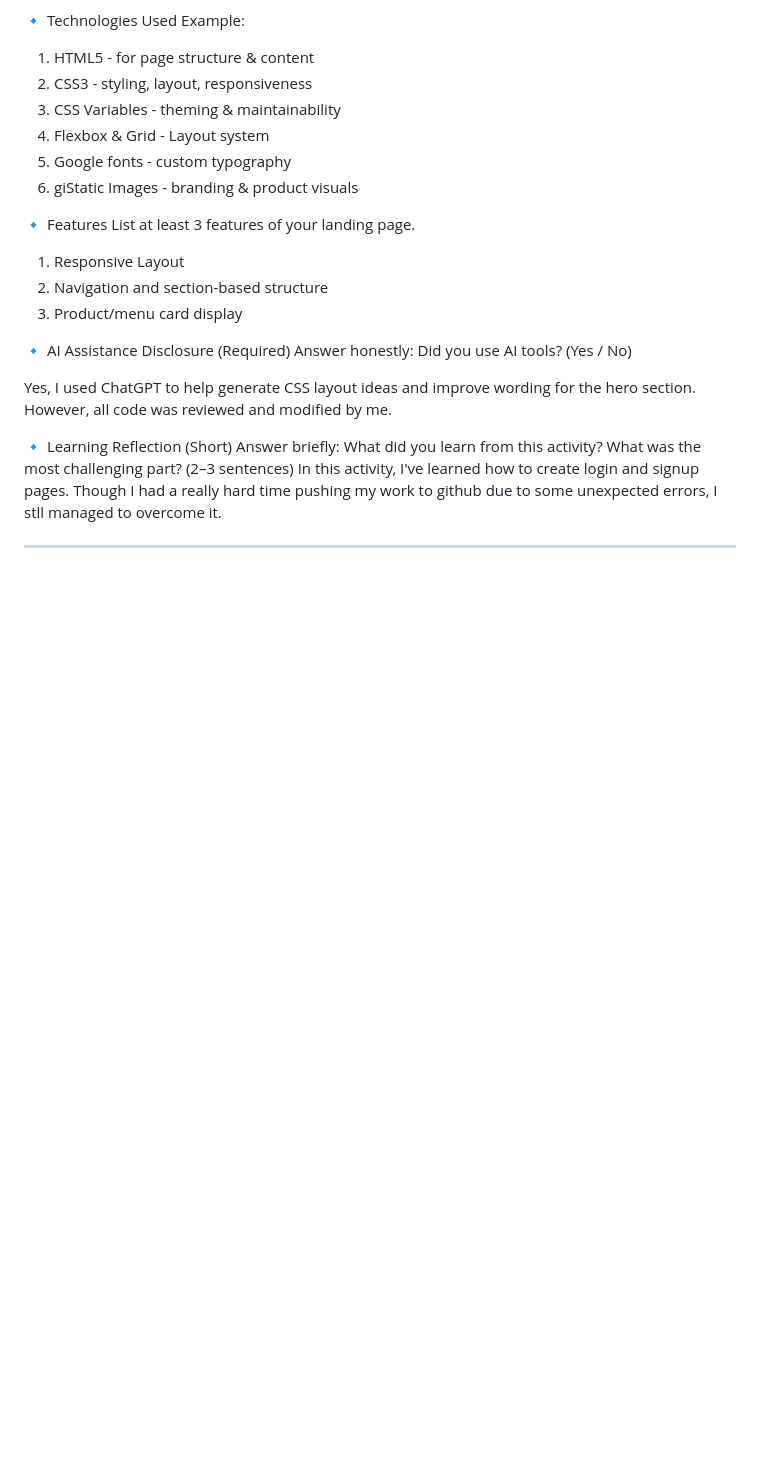
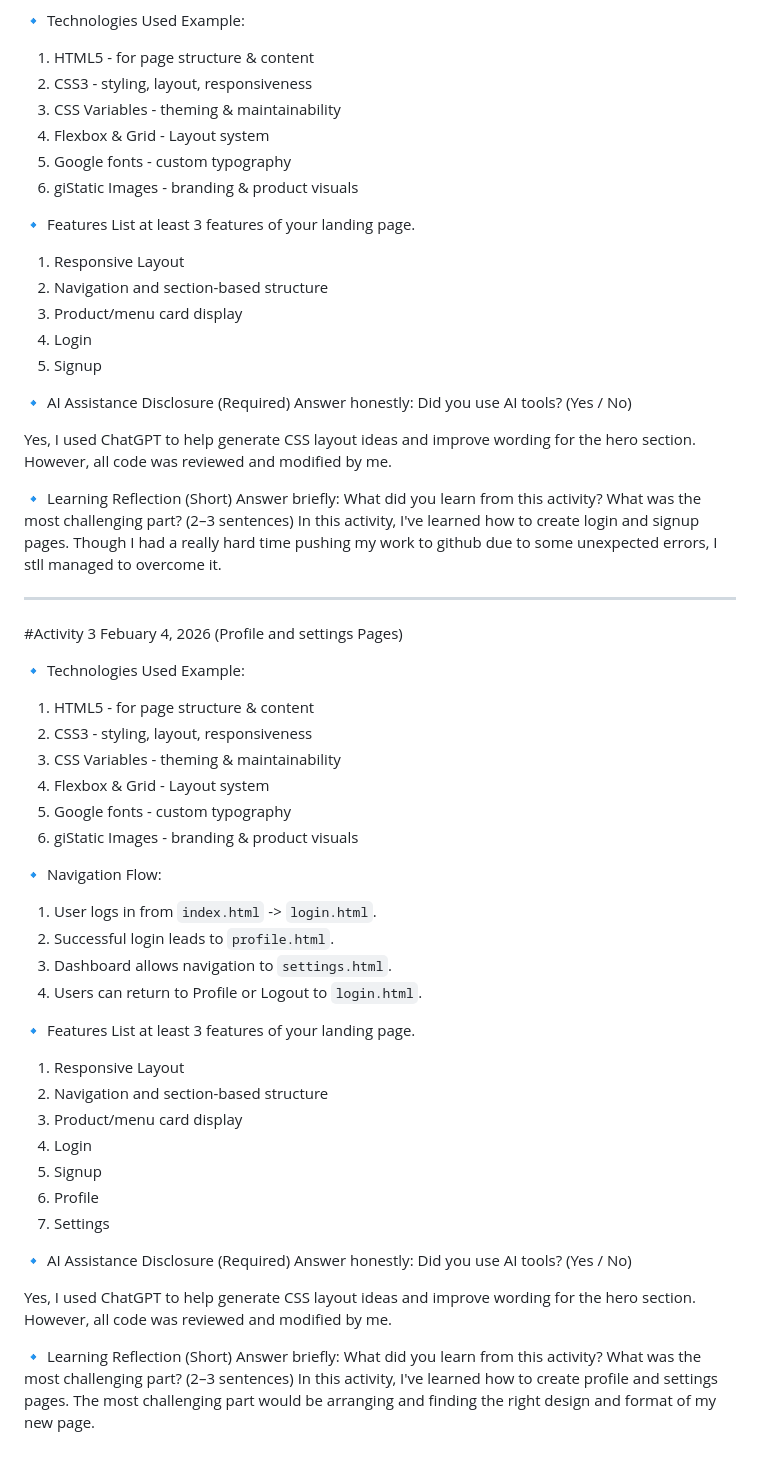
Before and after one commit to SzarinaEllaine/palaca-integrative-programming, a Markdown page: README.md, the part around the change. Rendered like a GitHub page; blank space fills up the shorter version.

Commit message:
new README.md context

```diff
--- a/README.md
+++ b/README.md
@@ -51,6 +51,8 @@ I learned a lot in this activity, I finally have an idea how to create a landing
 1. Responsive Layout
 2. Navigation and section-based structure
 3. Product/menu card display
+4. Login
+5. Signup
 
 🔹 AI Assistance Disclosure (Required)
 Answer honestly: Did you use AI tools? (Yes / No)
@@ -62,3 +64,40 @@ all code was reviewed and modified by me.
 In this activity, I've learned how to create login and signup pages. Though I had a really hard time pushing my work to github due to some unexpected errors, I stll managed to overcome it.
 
 ---
+
+#Activity 3 Febuary 4, 2026 (Profile and settings Pages)
+
+🔹 Technologies Used Example:
+
+1. HTML5 - for page structure & content
+2. CSS3 - styling, layout, responsiveness
+3. CSS Variables - theming & maintainability
+4. Flexbox & Grid - Layout system
+5. Google fonts - custom typography
+6. giStatic Images - branding & product visuals
+
+🔹 Navigation Flow:
+
+1. User logs in from `index.html` -> `login.html`.
+2. Successful login leads to `profile.html`.
+3. Dashboard allows navigation to `settings.html`.
+4. Users can return to Profile or Logout to `login.html`.
+
+🔹 Features List at least 3 features of your landing page.
+
+1. Responsive Layout
+2. Navigation and section-based structure
+3. Product/menu card display
+4. Login
+5. Signup
+6. Profile
+7. Settings
+
+🔹 AI Assistance Disclosure (Required)
+Answer honestly: Did you use AI tools? (Yes / No)
+
+Yes, I used ChatGPT to help generate CSS layout ideas and improve wording for the hero section. However,
+all code was reviewed and modified by me.
+
+🔹 Learning Reflection (Short) Answer briefly: What did you learn from this activity? What was the most challenging part? (2–3 sentences)
+In this activity, I've learned how to create profile and settings pages. The most challenging part would be arranging and finding the right design and format of my new page.
```
